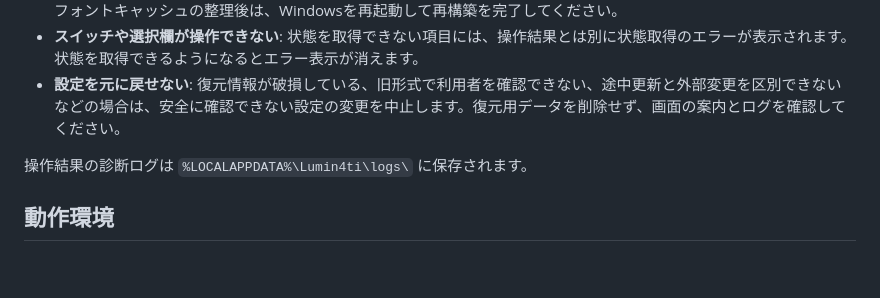
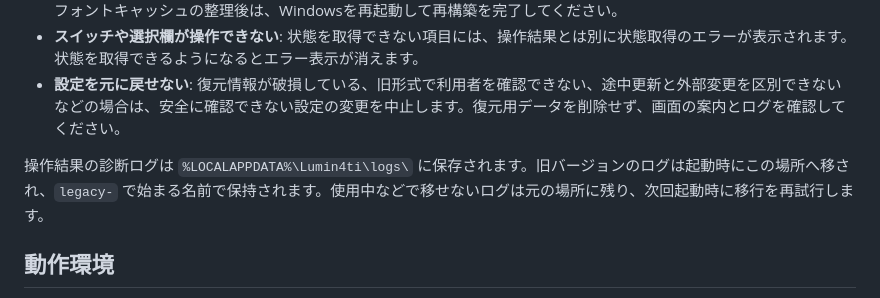
Before and after one commit to 1llum1n4t1s/Lumin4ti, a Markdown page: README.md, the part around the change. GitHub-like rendering; blank space fills up the shorter version.

```diff
--- a/README.md
+++ b/README.md
@@ -63,7 +63,7 @@ NTPサーバーの変更は、WindowsのNTPクライアントが有効で、手
 - **スイッチや選択欄が操作できない**: 状態を取得できない項目には、操作結果とは別に状態取得のエラーが表示されます。状態を取得できるようになるとエラー表示が消えます。
 - **設定を元に戻せない**: 復元情報が破損している、旧形式で利用者を確認できない、途中更新と外部変更を区別できないなどの場合は、安全に確認できない設定の変更を中止します。復元用データを削除せず、画面の案内とログを確認してください。
 
-操作結果の診断ログは `%LOCALAPPDATA%\Lumin4ti\logs\` に保存されます。
+操作結果の診断ログは `%LOCALAPPDATA%\Lumin4ti\logs\` に保存されます。旧バージョンのログは起動時にこの場所へ移され、`legacy-` で始まる名前で保持されます。使用中などで移せないログは元の場所に残り、次回起動時に移行を再試行します。
 
 ## 動作環境
 
```
Also changed, not shown: AGENTS.md (+14 -10 lines), DESIGN.md (+3 -1 lines).
